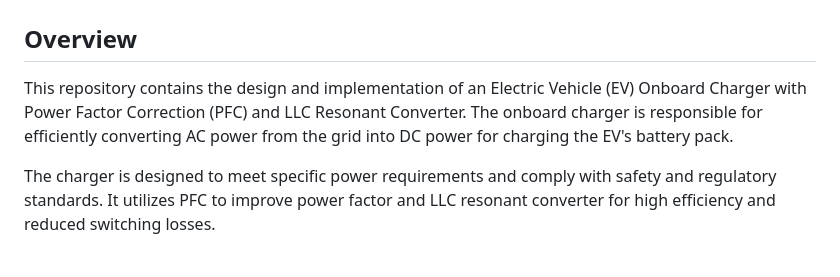
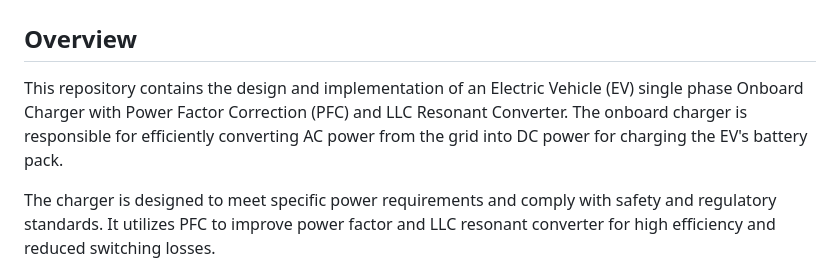
Before and after one commit to Gueni/OBC, a Markdown page: README.md, the part around the change. Drawn GitHub-style.

Commit message:
Update README.md
Signed-off-by: MOHAMED GUENI <20975550+Gueni@users.noreply.github.com>

```diff
--- a/README.md
+++ b/README.md
@@ -8,7 +8,7 @@
 # EV Onboard Charger with PFC and LLC Resonant Converter
 ## Overview
 
-This repository contains the design and implementation of an Electric Vehicle (EV) Onboard Charger with Power Factor Correction (PFC) and LLC Resonant Converter. The onboard charger is responsible for efficiently converting AC power from the grid into DC power for charging the EV's battery pack.
+This repository contains the design and implementation of an Electric Vehicle (EV) single phase Onboard Charger with Power Factor Correction (PFC) and LLC Resonant Converter. The onboard charger is responsible for efficiently converting AC power from the grid into DC power for charging the EV's battery pack.
 
 The charger is designed to meet specific power requirements and comply with safety and regulatory standards. It utilizes PFC to improve power factor and LLC resonant converter for high efficiency and reduced switching losses.
 
```
